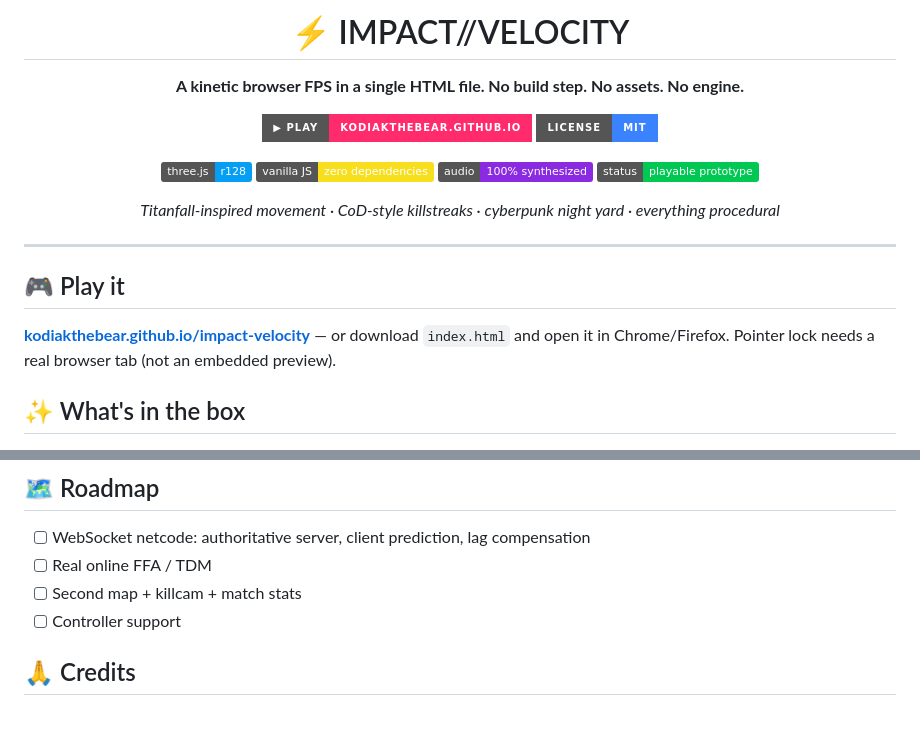
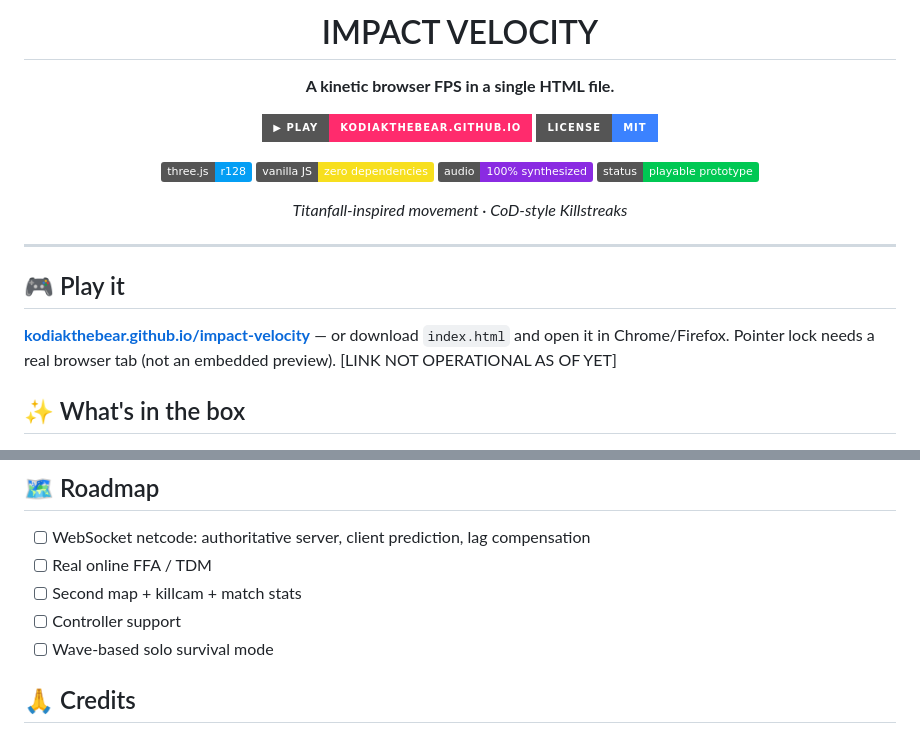
Before and after one commit to kodiakthebear/impact-velocity, a Markdown page: README.md, 2 parts joined by grey strips. Drawn GitHub-style; badges without logos.

Commit message:
Revise README title and content for clarity
Updated project title and description in README. Removed unnecessary phrases and added a note about the link status.

```diff
--- a/README.md
+++ b/README.md
@@ -1,8 +1,8 @@
 <div align="center">
 
-# ⚡ IMPACT//VELOCITY
+# IMPACT VELOCITY
 
-**A kinetic browser FPS in a single HTML file. No build step. No assets. No engine.**
+**A kinetic browser FPS in a single HTML file.**
 
 [![Play](https://img.shields.io/badge/▶_PLAY-kodiakthebear.github.io-ff2b6d?style=for-the-badge)](https://kodiakthebear.github.io/impact-velocity/)
 [![License: MIT](https://img.shields.io/badge/License-MIT-3b82ff.svg?style=for-the-badge)](LICENSE)
@@ -12,7 +12,7 @@
 ![Web Audio](https://img.shields.io/badge/audio-100%25_synthesized-8a2be2)
 ![Status](https://img.shields.io/badge/status-playable_prototype-00c853)
 
-*Titanfall-inspired movement · CoD-style killstreaks · cyberpunk night yard · everything procedural*
+*Titanfall-inspired movement · CoD-style Killstreaks*
 
 </div>
 
@@ -20,7 +20,7 @@
 
 ## 🎮 Play it
 
-**[kodiakthebear.github.io/impact-velocity](https://kodiakthebear.github.io/impact-velocity/)** — or download `index.html` and open it in Chrome/Firefox. Pointer lock needs a real browser tab (not an embedded preview).
+**[kodiakthebear.github.io/impact-velocity](https://kodiakthebear.github.io/impact-velocity/)** — or download `index.html` and open it in Chrome/Firefox. Pointer lock needs a real browser tab (not an embedded preview). [LINK NOT OPERATIONAL AS OF YET]
 
 ## ✨ What's in the box
 
@@ -92,6 +92,7 @@ npm run physics   # 9 collision regression tests on the real moveBody/resolveAxi
 - [ ] Real online FFA / TDM
 - [ ] Second map + killcam + match stats
 - [ ] Controller support
+- [ ] Wave-based solo survival mode
 
 ## 🙏 Credits
 
```
